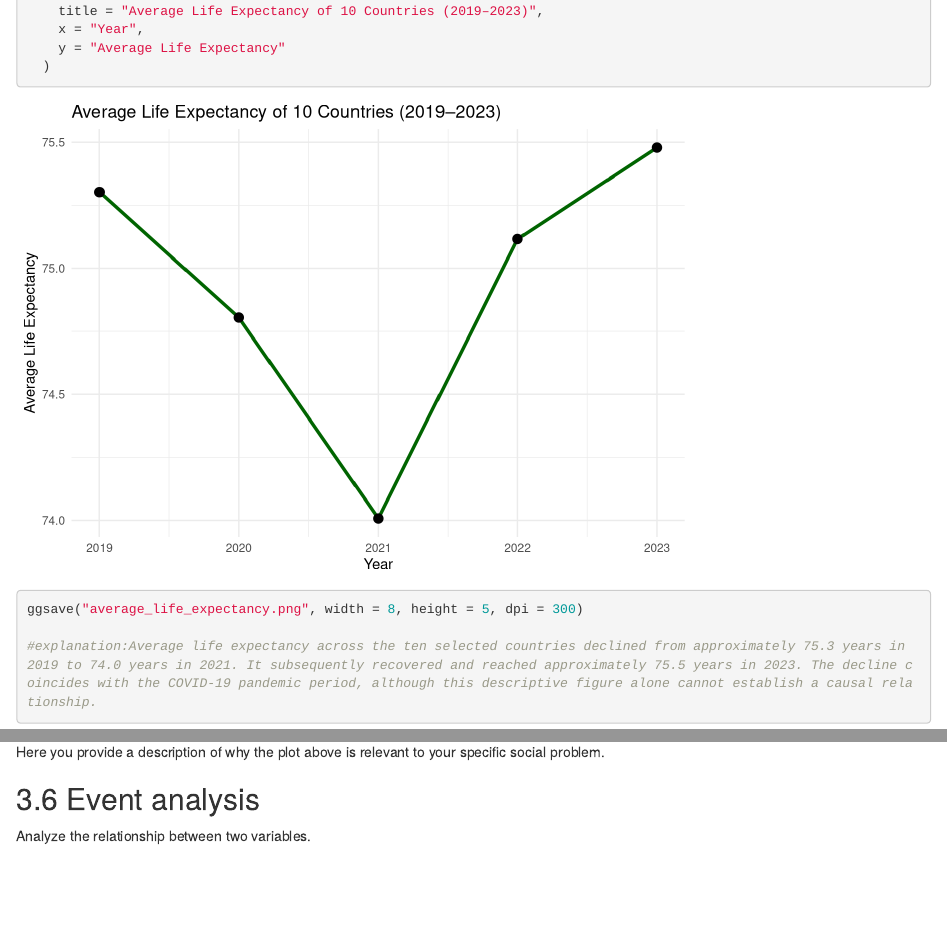
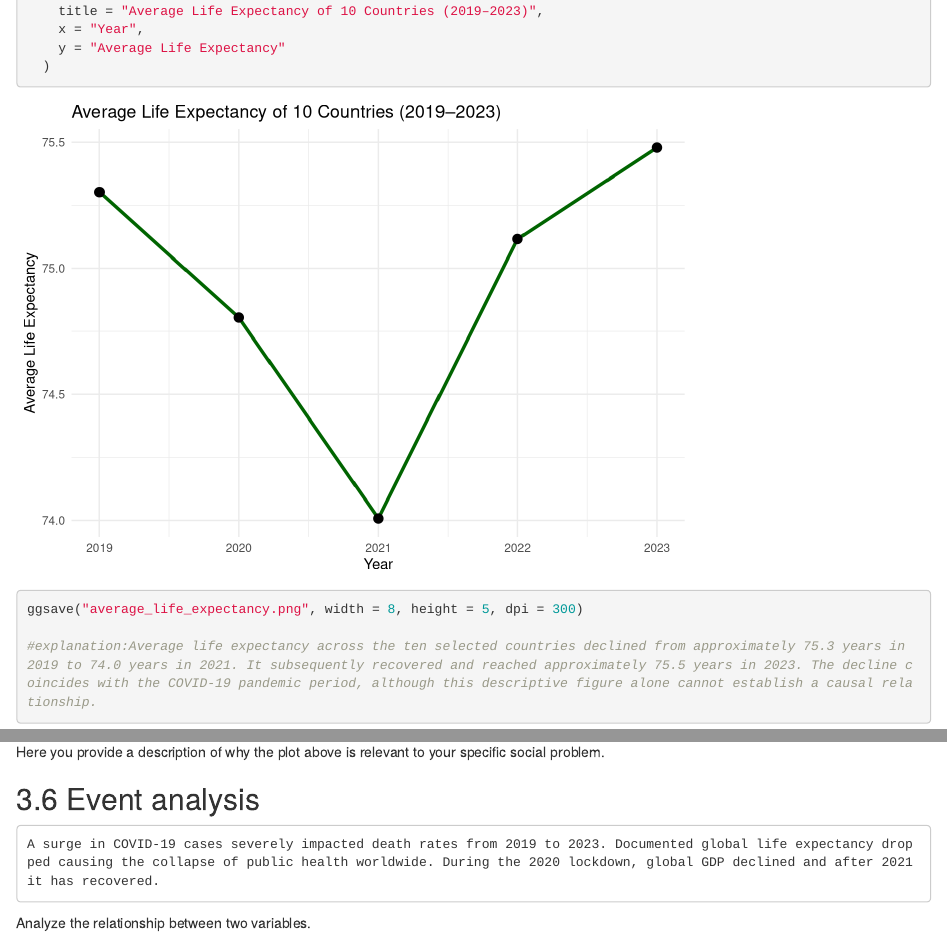
Before and after one commit to Brian921013/Group-6-assignment, an R Markdown document (Template_Assignment.Rmd): the page in a window 1100 px wide, from 5000 px down, and a second part further down, joined at a grey line. Rendered offline with R 4.5, knitr and Pandoc, with nearby package versions; some code elsewhere in the file could not run offline.

Commit message:
event analysis
gdp and life expectancy

```diff
--- a/Template_Assignment.Rmd
+++ b/Template_Assignment.Rmd
@@ -1,10 +1,11 @@
 ---
 title: "GDP and life expectancy globally between countries over the years"
-author: "null"
+author: 'null'
 date: "`r Sys.Date()`"
 output:
   html_document:
     df_print: paged
+  pdf_document: default
 ---
 
 Thea von Sydow 2882066
@@ -455,6 +456,7 @@ What is the poverty rate by state?
 Here you provide a description of why the plot above is relevant to your specific social problem.
 
 ## 3.6 Event analysis
+	A surge in COVID-19 cases severely impacted death rates from 2019 to 2023. Documented global life expectancy dropped causing the collapse of public health worldwide. During the 2020 lockdown, global GDP declined and after 2021 it has recovered.
 
 Analyze the relationship between two variables.
 
```
